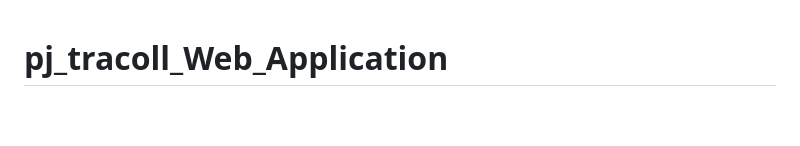
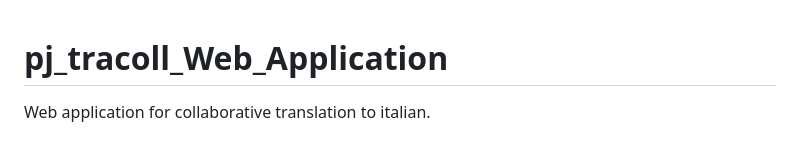
Before and after one commit to CapoBoss23/Django_Web_Application, a Markdown page: README.md, the part around the change. Rendered like a GitHub page; blank space fills up the shorter version.

```diff
--- a/Readme.md
+++ b/README.md
@@ -1,5 +1,6 @@
 # pj_tracoll_Web_Application
 
+Web application for collaborative translation to italian.
 ## ATTENTION! THIS REPOSITORY IS ARCHIVED. FEEL FREE TO FORK IF YOU WANT: GIVE CREDIT TO THE ORIGINAL PROJECT AND RESPECT THE LICENSE OF THE PROJECT
 
 <!-- TABLE OF CONTENTS -->
```
